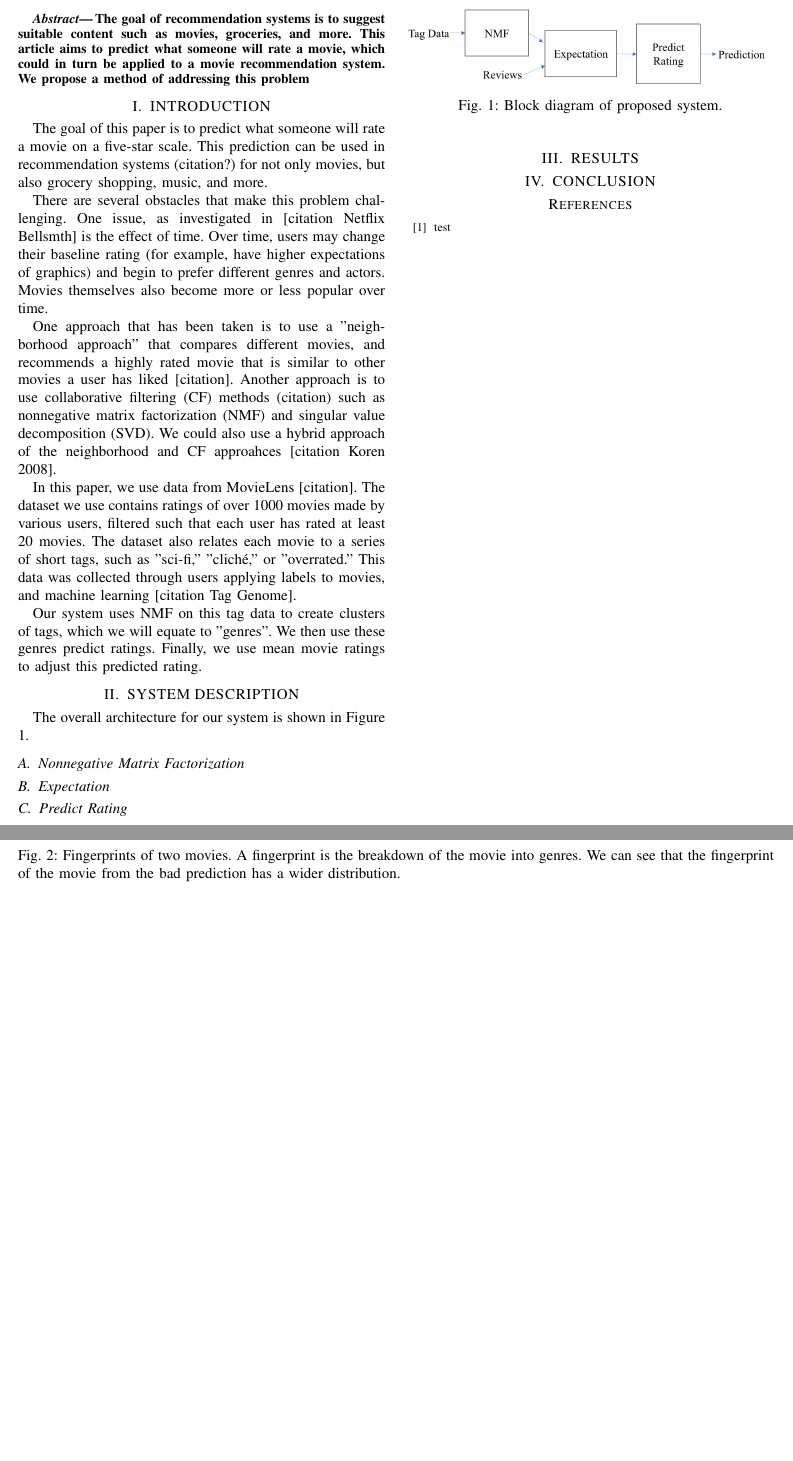
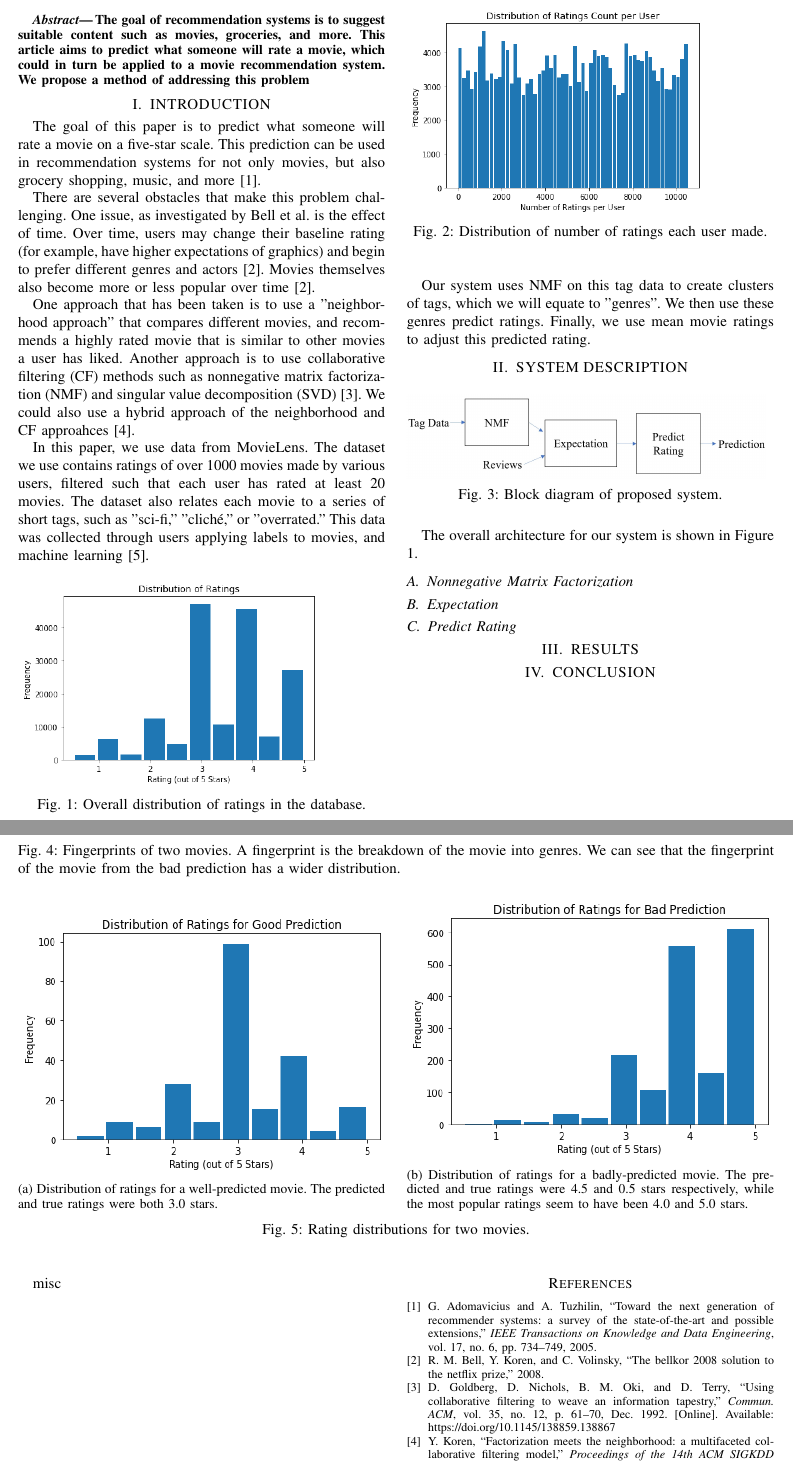
Before and after one commit to claires99/movie-rating-predictor, a LaTeX paper (root.tex): two parts of pages 1 and 2 of 2, joined at a grey line, cut so that both start at the same text, the shorter picture padded with empty space. Compiled offline with pdfLaTeX.

Commit message:
citations and figures

```diff
--- a/root.tex
+++ b/root.tex
@@ -56,18 +56,28 @@ The goal of recommendation systems is to suggest suitable content such as movies
 \section{INTRODUCTION}
 
 The goal of this paper is to predict what someone will rate a movie on a five-star scale.
-This prediction can be used in recommendation systems (citation?) for not only movies, but also grocery shopping, music, and more.
+This prediction can be used in recommendation systems for not only movies, but also grocery shopping, music, and more \cite{recsys}.
 
 There are several obstacles that make this problem challenging.
-One issue, as investigated in [citation Netflix Bellsmth] is the effect of time. Over time, users may change their baseline rating (for example, have higher expectations of graphics) and begin to prefer different genres and actors.
-Movies themselves also become more or less popular over time.
+One issue, as investigated by Bell et al. is the effect of time. Over time, users may change their baseline rating (for example, have higher expectations of graphics) and begin to prefer different genres and actors \cite{netflix}.
+Movies themselves also become more or less popular over time \cite{netflix}.
 
-One approach that has been taken is to use a "neighborhood approach" that compares different movies, and recommends a highly rated movie that is similar to other movies a user has liked [citation].
-Another approach is to use collaborative filtering (CF) methods (citation) such as nonnegative matrix factorization (NMF) and singular value decomposition (SVD).
-We could also use a hybrid approach of the neighborhood and CF approahces [citation Koren 2008].
+One approach that has been taken is to use a "neighborhood approach" that compares different movies, and recommends a highly rated movie that is similar to other movies a user has liked.
+Another approach is to use collaborative filtering (CF) methods such as nonnegative matrix factorization (NMF) and singular value decomposition (SVD) \cite{cf}.
+We could also use a hybrid approach of the neighborhood and CF approahces \cite{hybrid}.
 
-In this paper, we use data from MovieLens [citation]. The dataset we use contains ratings of over 1000 movies made by various users, filtered such that each user has rated at least 20 movies.
-The dataset also relates each movie to a series of short tags, such as "sci-fi," "cliché," or "overrated." This data was collected through users applying labels to movies, and machine learning [citation Tag Genome].
+In this paper, we use data from MovieLens. The dataset we use contains ratings of over 1000 movies made by various users, filtered such that each user has rated at least 20 movies.
+The dataset also relates each movie to a series of short tags, such as "sci-fi," "cliché," or "overrated." This data was collected through users applying labels to movies, and machine learning \cite{lenskit}.
+
+\begin{figure}[h]
+    \includegraphics[scale=0.5]{figs/ratingdist.png}
+    \caption{Overall distribution of ratings in the database.}
+\end{figure}
+
+\begin{figure}[h]
+    \includegraphics[scale=0.5]{figs/ratingsperuser.png}
+    \caption{Distribution of number of ratings each user made.}
+\end{figure}
 
 Our system uses NMF on this tag data to create clusters of tags, which we will equate to "genres". We then use these genres predict ratings. Finally, we use mean movie ratings to adjust this predicted rating.
 
@@ -99,18 +107,30 @@ The overall architecture for our system is shown in Figure 1.
    \end{subfigure}
    \caption{Fingerprints of two movies. A fingerprint is the breakdown of the movie into genres. We can see that the fingerprint of the movie from the bad prediction has a wider distribution.}
 \end{figure*}
+
+\begin{figure*}[h]
+   \begin{subfigure}[b]{\columnwidth}
+      \includegraphics[width=\linewidth]{./figs/gooddist.png}
+      \caption{Distribution of ratings for a well-predicted movie. The predicted and true ratings were both 3.0 stars.}
+   \end{subfigure}
+   \hfill
+   \begin{subfigure}[b]{\columnwidth}
+      \includegraphics[width=\linewidth]{./figs/baddist.png}
+      \caption{Distribution of ratings for a badly-predicted movie. The predicted and true ratings were 4.5 and 0.5 stars respectively, while the most popular ratings seem to have been 4.0 and 5.0 stars.}
+   \end{subfigure}
+   \caption{Rating distributions for two movies.}
+\end{figure*}
+
 \section{RESULTS}
 
 
 \section{CONCLUSION}
 
-
-
-\begin{thebibliography}{99}
-   \bibitem{c1} test
-
-
-\end{thebibliography}
+\newpage
+misc
+\newpage
+\bibliographystyle{IEEEtran}
+\bibliography{paperbib}
 
 
 
```
Also changed, not shown: paperbib.bib (added, +52 -0 lines), root.tex (2 more changed lines).
